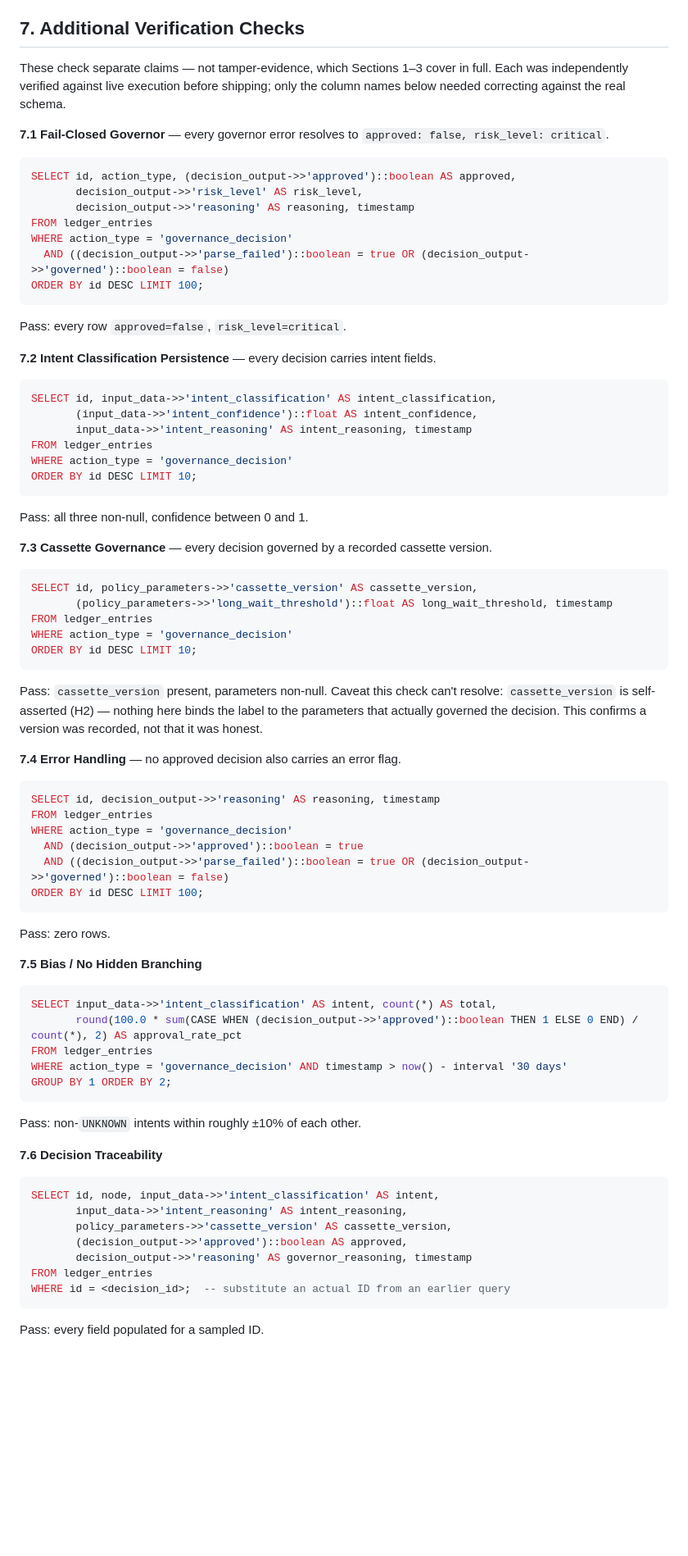
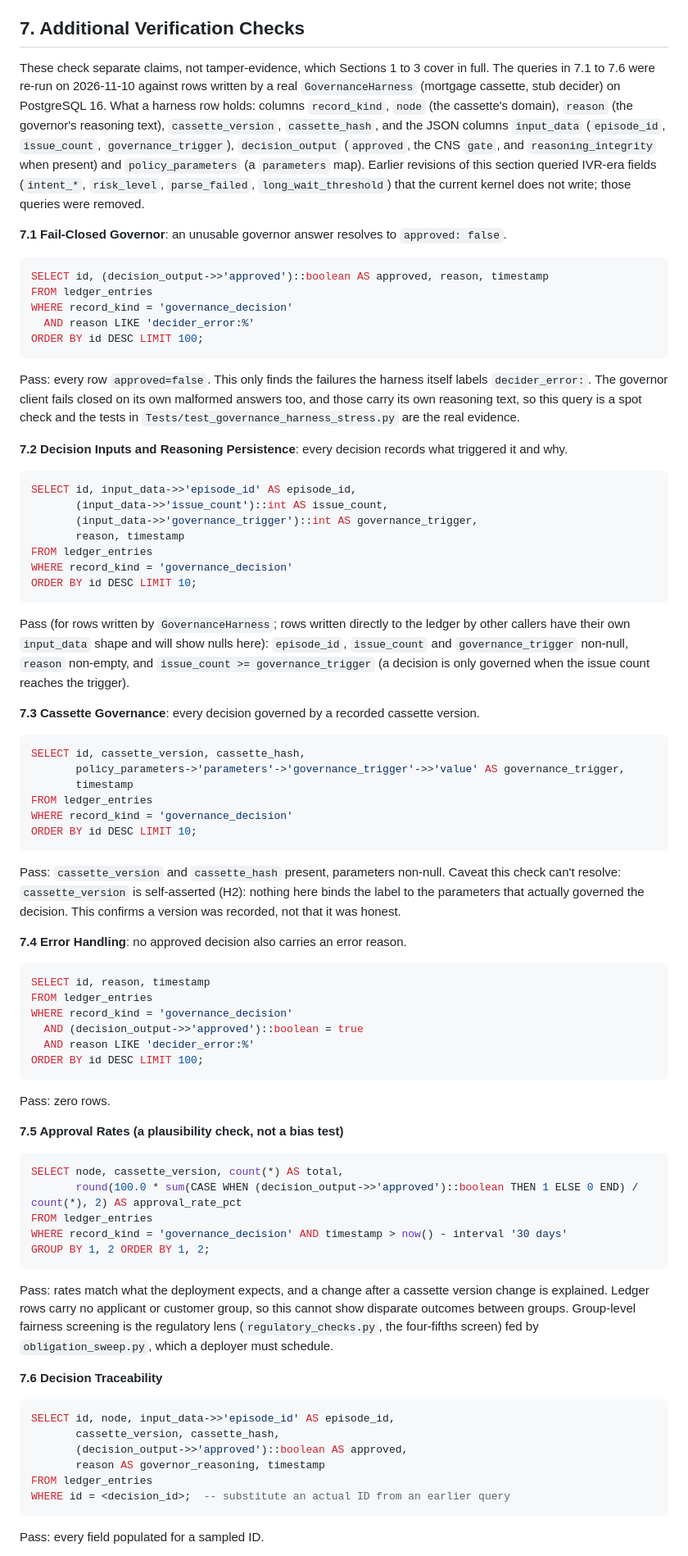
Before and after one commit to wking53214/sentinel_os, a Markdown page: sentinel_os/AUDIT_PLAYBOOK.md, the part around one of its changes. Shown at 82% size. Rendered like a GitHub page; blank space fills up the shorter version.

Commit message:
Step 3: audit playbook section 7 queries match what the kernel writes; fix COMPLIANCE references
Co-Authored-By: Claude Sonnet 5.5 <noreply@anthropic.com>
Claude-Session: https://claude.ai/code/session_015ipaVfjChvFjvZN3CawPGZ

````diff
--- a/sentinel_os/AUDIT_PLAYBOOK.md
+++ b/sentinel_os/AUDIT_PLAYBOOK.md
@@ -199,69 +199,68 @@ The full engine audit (F-A through F-I) and the Phase 2 Witness roadmap referenc
 
 ## 7. Additional Verification Checks
 
-These check separate claims — not tamper-evidence, which Sections 1–3 cover in full. Each was independently verified against live execution before shipping; only the column names below needed correcting against the real schema.
+These check separate claims, not tamper-evidence, which Sections 1 to 3 cover in full. The queries in 7.1 to 7.6 were re-run on 2026-11-10 against rows written by a real `GovernanceHarness` (mortgage cassette, stub decider) on PostgreSQL 16. What a harness row holds: columns `record_kind`, `node` (the cassette's domain), `reason` (the governor's reasoning text), `cassette_version`, `cassette_hash`, and the JSON columns `input_data` (`episode_id`, `issue_count`, `governance_trigger`), `decision_output` (`approved`, the CNS `gate`, and `reasoning_integrity` when present) and `policy_parameters` (a `parameters` map). Earlier revisions of this section queried IVR-era fields (`intent_*`, `risk_level`, `parse_failed`, `long_wait_threshold`) that the current kernel does not write; those queries were removed.
 
-**7.1 Fail-Closed Governor** — every governor error resolves to `approved: false, risk_level: critical`.
+**7.1 Fail-Closed Governor**: an unusable governor answer resolves to `approved: false`.
 ```sql
-SELECT id, action_type, (decision_output->>'approved')::boolean AS approved,
-       decision_output->>'risk_level' AS risk_level,
-       decision_output->>'reasoning' AS reasoning, timestamp
+SELECT id, (decision_output->>'approved')::boolean AS approved, reason, timestamp
 FROM ledger_entries
-WHERE action_type = 'governance_decision'
-  AND ((decision_output->>'parse_failed')::boolean = true OR (decision_output->>'governed')::boolean = false)
+WHERE record_kind = 'governance_decision'
+  AND reason LIKE 'decider_error:%'
 ORDER BY id DESC LIMIT 100;
 ```
-Pass: every row `approved=false`, `risk_level=critical`.
+Pass: every row `approved=false`. This only finds the failures the harness itself labels `decider_error:`. The governor client fails closed on its own malformed answers too, and those carry its own reasoning text, so this query is a spot check and the tests in `Tests/test_governance_harness_stress.py` are the real evidence.
 
-**7.2 Intent Classification Persistence** — every decision carries intent fields.
+**7.2 Decision Inputs and Reasoning Persistence**: every decision records what triggered it and why.
 ```sql
-SELECT id, input_data->>'intent_classification' AS intent_classification,
-       (input_data->>'intent_confidence')::float AS intent_confidence,
-       input_data->>'intent_reasoning' AS intent_reasoning, timestamp
+SELECT id, input_data->>'episode_id' AS episode_id,
+       (input_data->>'issue_count')::int AS issue_count,
+       (input_data->>'governance_trigger')::int AS governance_trigger,
+       reason, timestamp
 FROM ledger_entries
-WHERE action_type = 'governance_decision'
+WHERE record_kind = 'governance_decision'
 ORDER BY id DESC LIMIT 10;
 ```
-Pass: all three non-null, confidence between 0 and 1.
+Pass (for rows written by `GovernanceHarness`; rows written directly to the ledger by other callers have their own `input_data` shape and will show nulls here): `episode_id`, `issue_count` and `governance_trigger` non-null, `reason` non-empty, and `issue_count >= governance_trigger` (a decision is only governed when the issue count reaches the trigger).
 
-**7.3 Cassette Governance** — every decision governed by a recorded cassette version.
+**7.3 Cassette Governance**: every decision governed by a recorded cassette version.
 ```sql
-SELECT id, policy_parameters->>'cassette_version' AS cassette_version,
-       (policy_parameters->>'long_wait_threshold')::float AS long_wait_threshold, timestamp
+SELECT id, cassette_version, cassette_hash,
+       policy_parameters->'parameters'->'governance_trigger'->>'value' AS governance_trigger,
+       timestamp
 FROM ledger_entries
-WHERE action_type = 'governance_decision'
+WHERE record_kind = 'governance_decision'
 ORDER BY id DESC LIMIT 10;
 ```
-Pass: `cassette_version` present, parameters non-null. Caveat this check can't resolve: `cassette_version` is self-asserted (H2) — nothing here binds the label to the parameters that actually governed the decision. This confirms a version was recorded, not that it was honest.
+Pass: `cassette_version` and `cassette_hash` present, parameters non-null. Caveat this check can't resolve: `cassette_version` is self-asserted (H2): nothing here binds the label to the parameters that actually governed the decision. This confirms a version was recorded, not that it was honest.
 
-**7.4 Error Handling** — no approved decision also carries an error flag.
+**7.4 Error Handling**: no approved decision also carries an error reason.
 ```sql
-SELECT id, decision_output->>'reasoning' AS reasoning, timestamp
+SELECT id, reason, timestamp
 FROM ledger_entries
-WHERE action_type = 'governance_decision'
+WHERE record_kind = 'governance_decision'
   AND (decision_output->>'approved')::boolean = true
-  AND ((decision_output->>'parse_failed')::boolean = true OR (decision_output->>'governed')::boolean = false)
+  AND reason LIKE 'decider_error:%'
 ORDER BY id DESC LIMIT 100;
 ```
 Pass: zero rows.
 
-**7.5 Bias / No Hidden Branching**
+**7.5 Approval Rates (a plausibility check, not a bias test)**
 ```sql
-SELECT input_data->>'intent_classification' AS intent, count(*) AS total,
+SELECT node, cassette_version, count(*) AS total,
        round(100.0 * sum(CASE WHEN (decision_output->>'approved')::boolean THEN 1 ELSE 0 END) / count(*), 2) AS approval_rate_pct
 FROM ledger_entries
-WHERE action_type = 'governance_decision' AND timestamp > now() - interval '30 days'
-GROUP BY 1 ORDER BY 2;
+WHERE record_kind = 'governance_decision' AND timestamp > now() - interval '30 days'
+GROUP BY 1, 2 ORDER BY 1, 2;
 ```
-Pass: non-`UNKNOWN` intents within roughly ±10% of each other.
+Pass: rates match what the deployment expects, and a change after a cassette version change is explained. Ledger rows carry no applicant or customer group, so this cannot show disparate outcomes between groups. Group-level fairness screening is the regulatory lens (`regulatory_checks.py`, the four-fifths screen) fed by `obligation_sweep.py`, which a deployer must schedule.
 
 **7.6 Decision Traceability**
 ```sql
-SELECT id, node, input_data->>'intent_classification' AS intent,
-       input_data->>'intent_reasoning' AS intent_reasoning,
-       policy_parameters->>'cassette_version' AS cassette_version,
+SELECT id, node, input_data->>'episode_id' AS episode_id,
+       cassette_version, cassette_hash,
        (decision_output->>'approved')::boolean AS approved,
-       decision_output->>'reasoning' AS governor_reasoning, timestamp
+       reason AS governor_reasoning, timestamp
 FROM ledger_entries
 WHERE id = <decision_id>;  -- substitute an actual ID from an earlier query
 ```
````
Also changed, not shown: other parts of sentinel_os/AUDIT_PLAYBOOK.md (+4 -4 lines), sentinel_os/COMPLIANCE.md (+2 -2 lines).
